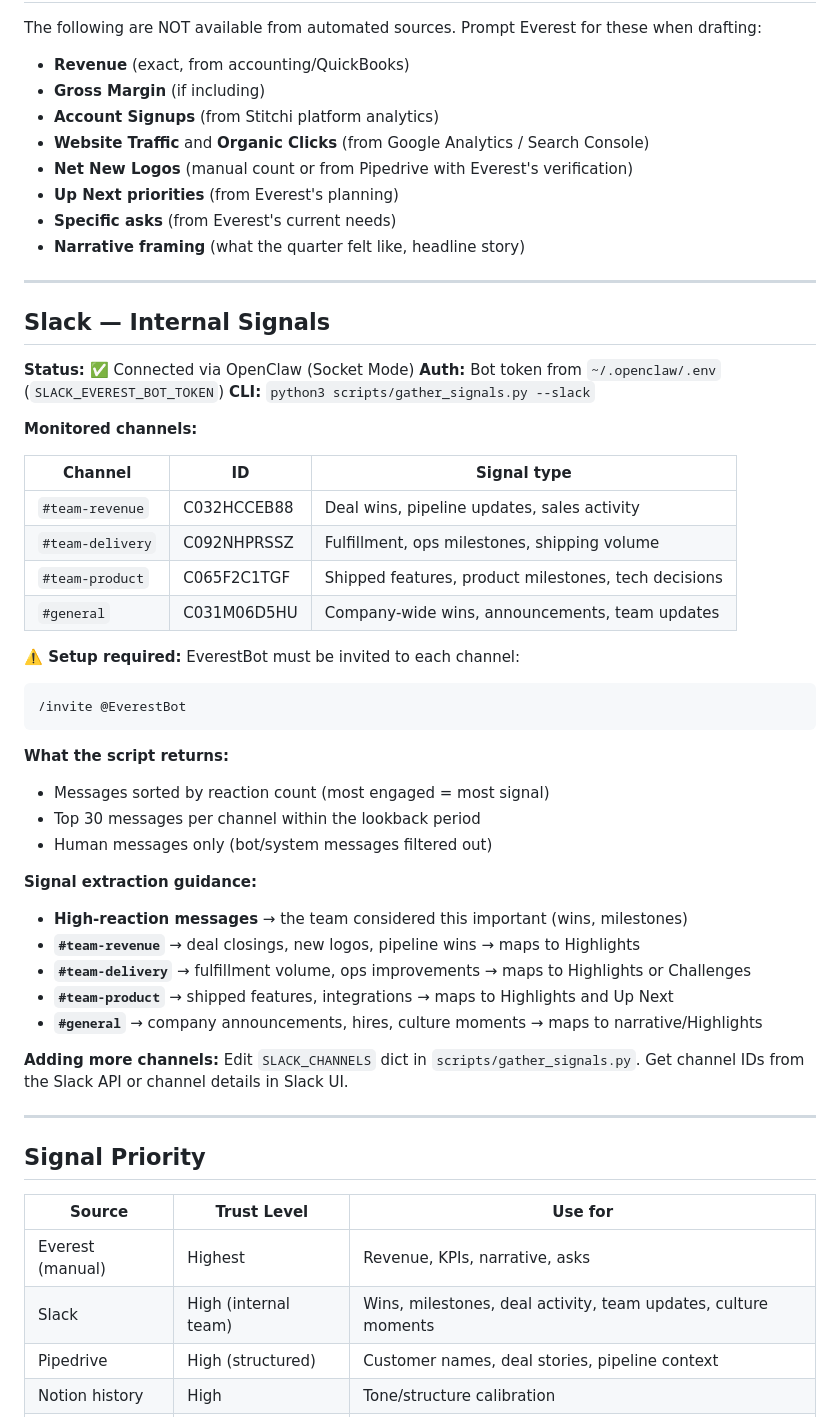
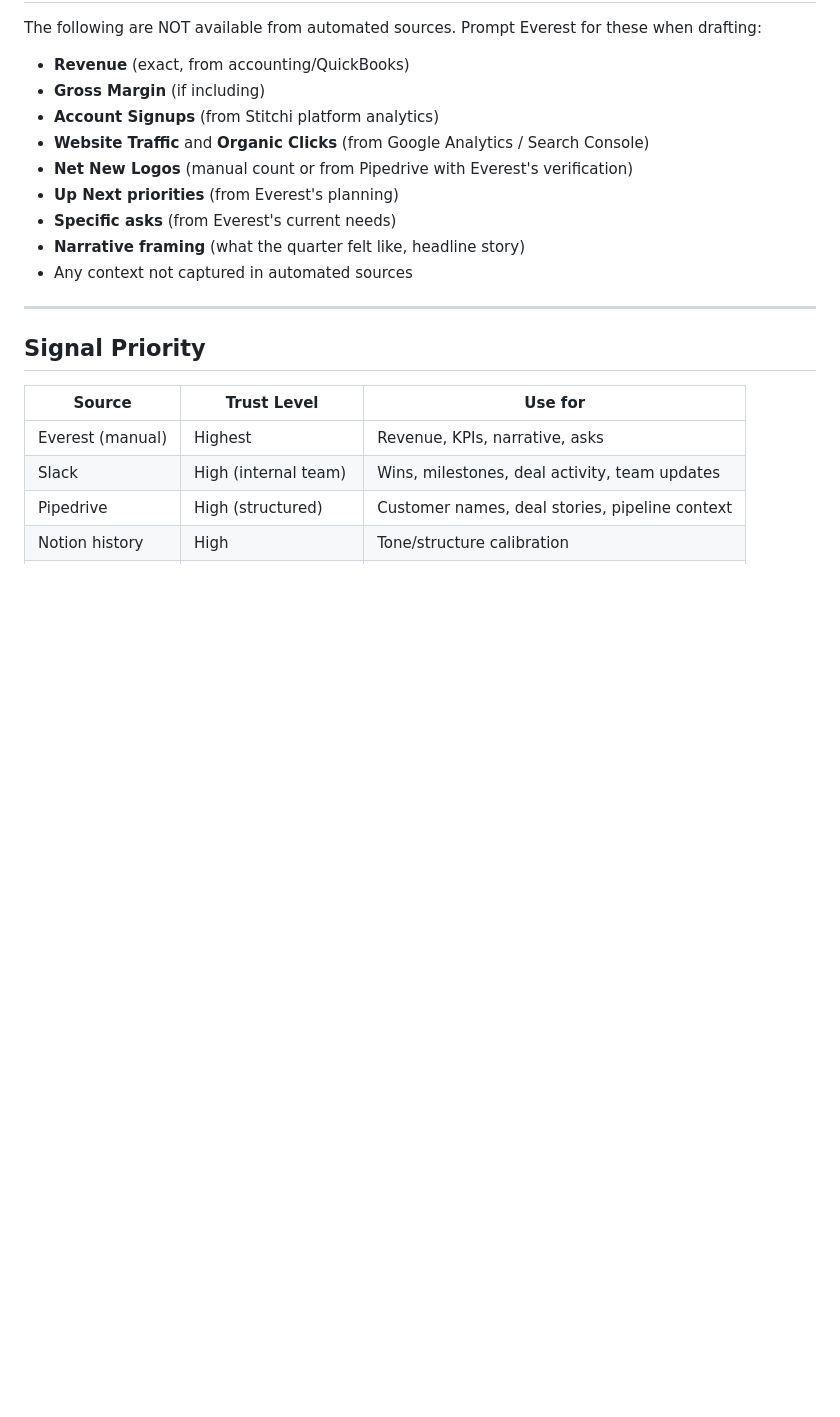
Before and after one commit to stitchi-co/skills, a Markdown page: investor-updates/references/data-sources.md, the part around one of its changes. Rendered like a GitHub page; blank space fills up the shorter version.

````diff
--- a/investor-updates/references/data-sources.md
+++ b/investor-updates/references/data-sources.md
@@ -98,42 +104,7 @@ The following are NOT available from automated sources. Prompt Everest for these
 - **Up Next priorities** (from Everest's planning)
 - **Specific asks** (from Everest's current needs)
 - **Narrative framing** (what the quarter felt like, headline story)
-
----
-
-## Slack — Internal Signals
-
-**Status:** ✅ Connected via OpenClaw (Socket Mode)
-**Auth:** Bot token from `~/.openclaw/.env` (`SLACK_EVEREST_BOT_TOKEN`)
-**CLI:** `python3 scripts/gather_signals.py --slack`
-
-**Monitored channels:**
-
-| Channel | ID | Signal type |
-|---|---|---|
-| `#team-revenue` | C032HCCEB88 | Deal wins, pipeline updates, sales activity |
-| `#team-delivery` | C092NHPRSSZ | Fulfillment, ops milestones, shipping volume |
-| `#team-product` | C065F2C1TGF | Shipped features, product milestones, tech decisions |
-| `#general` | C031M06D5HU | Company-wide wins, announcements, team updates |
-
-**⚠️ Setup required:** EverestBot must be invited to each channel:
-```
-/invite @EverestBot
-```
-
-**What the script returns:**
-- Messages sorted by reaction count (most engaged = most signal)
-- Top 30 messages per channel within the lookback period
-- Human messages only (bot/system messages filtered out)
-
-**Signal extraction guidance:**
-- **High-reaction messages** → the team considered this important (wins, milestones)
-- **`#team-revenue`** → deal closings, new logos, pipeline wins → maps to Highlights
-- **`#team-delivery`** → fulfillment volume, ops improvements → maps to Highlights or Challenges
-- **`#team-product`** → shipped features, integrations → maps to Highlights and Up Next
-- **`#general`** → company announcements, hires, culture moments → maps to narrative/Highlights
-
-**Adding more channels:** Edit `SLACK_CHANNELS` dict in `scripts/gather_signals.py`. Get channel IDs from the Slack API or channel details in Slack UI.
+- Any context not captured in automated sources
 
 ---
 
@@ -142,7 +113,7 @@ The following are NOT available from automated sources. Prompt Everest for these
 | Source | Trust Level | Use for |
 |---|---|---|
 | Everest (manual) | Highest | Revenue, KPIs, narrative, asks |
-| Slack | High (internal team) | Wins, milestones, deal activity, team updates, culture moments |
+| Slack | High (internal team) | Wins, milestones, deal activity, team updates |
 | Pipedrive | High (structured) | Customer names, deal stories, pipeline context |
 | Notion history | High | Tone/structure calibration |
 | Front | Medium (qualitative) | Customer sentiment, escalation anecdotes |
````
Also changed, not shown: other parts of investor-updates/references/data-sources.md (+43 -37 lines).
